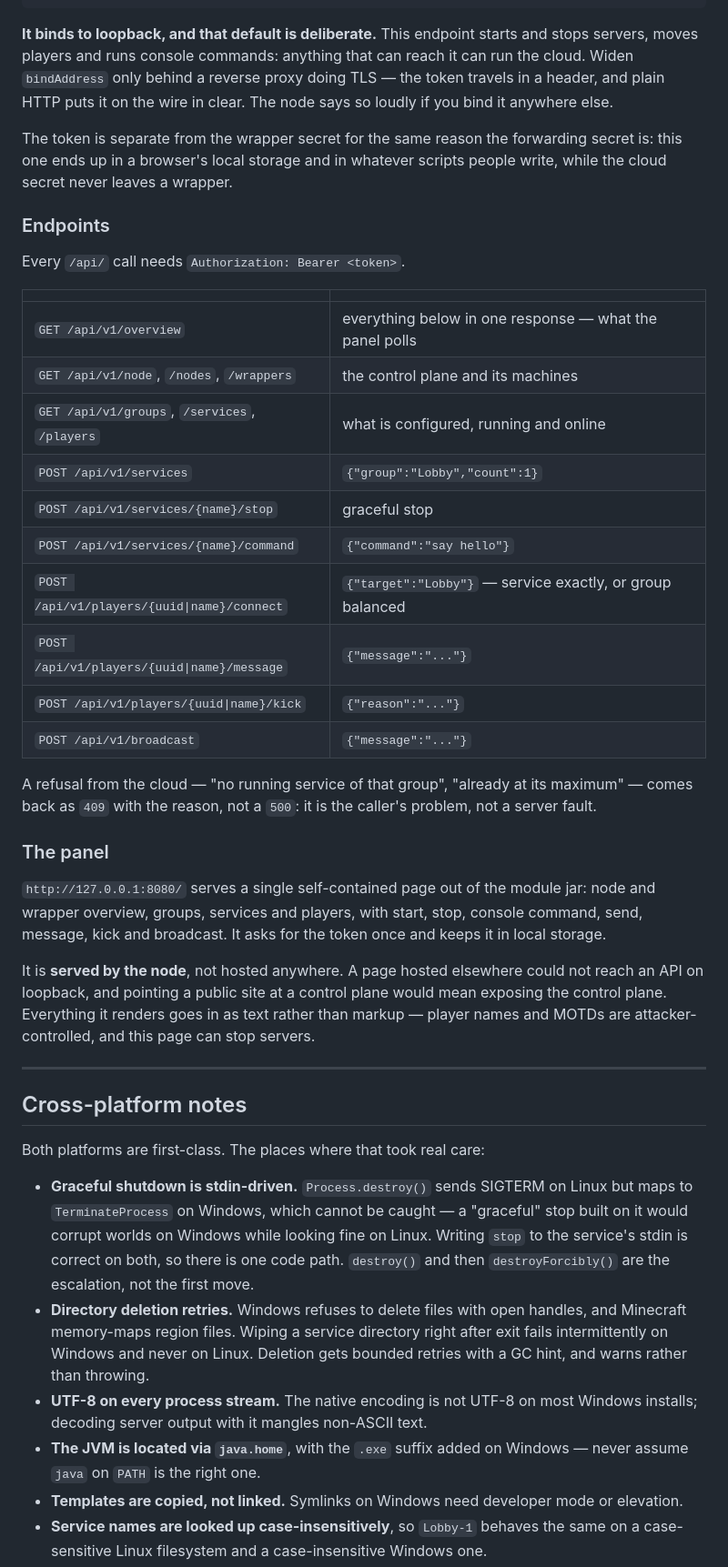
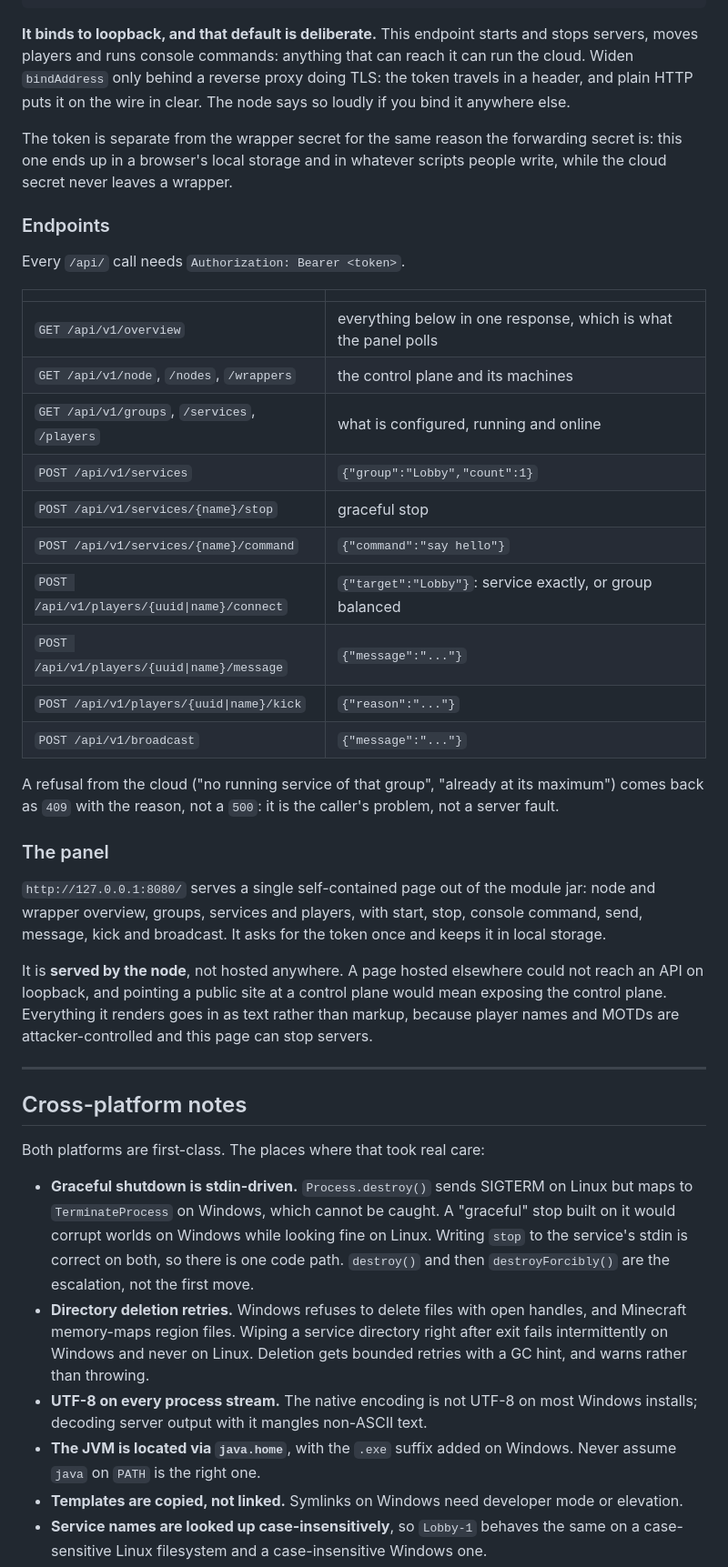
Before and after one commit to SiriusCloud-MC/SiriusCloud-MC, a Markdown page: README.md, the part around one of its changes. Shown at 91% size. GitHub-like rendering.

```diff
--- a/README.md
+++ b/README.md
@@ -475,7 +475,7 @@ and prints it once:
 **It binds to loopback, and that default is deliberate.** This endpoint starts
 and stops servers, moves players and runs console commands: anything that can
 reach it can run the cloud. Widen `bindAddress` only behind a reverse proxy
-doing TLS — the token travels in a header, and plain HTTP puts it on the wire in
+doing TLS: the token travels in a header, and plain HTTP puts it on the wire in
 clear. The node says so loudly if you bind it anywhere else.
 
 The token is separate from the wrapper secret for the same reason the forwarding
@@ -488,19 +488,19 @@ Every `/api/` call needs `Authorization: Bearer <token>`.
 
 | | |
 |---|---|
-| `GET /api/v1/overview` | everything below in one response — what the panel polls |
+| `GET /api/v1/overview` | everything below in one response, which is what the panel polls |
 | `GET /api/v1/node`, `/nodes`, `/wrappers` | the control plane and its machines |
 | `GET /api/v1/groups`, `/services`, `/players` | what is configured, running and online |
 | `POST /api/v1/services` | `{"group":"Lobby","count":1}` |
 | `POST /api/v1/services/{name}/stop` | graceful stop |
 | `POST /api/v1/services/{name}/command` | `{"command":"say hello"}` |
-| `POST /api/v1/players/{uuid\|name}/connect` | `{"target":"Lobby"}` — service exactly, or group balanced |
+| `POST /api/v1/players/{uuid\|name}/connect` | `{"target":"Lobby"}`: service exactly, or group balanced |
 | `POST /api/v1/players/{uuid\|name}/message` | `{"message":"..."}` |
 | `POST /api/v1/players/{uuid\|name}/kick` | `{"reason":"..."}` |
 | `POST /api/v1/broadcast` | `{"message":"..."}` |
 
-A refusal from the cloud — "no running service of that group", "already at its
-maximum" — comes back as `409` with the reason, not a `500`: it is the caller's
+A refusal from the cloud ("no running service of that group", "already at its
+maximum") comes back as `409` with the reason, not a `500`: it is the caller's
 problem, not a server fault.
 
 ### The panel
@@ -513,8 +513,8 @@ and keeps it in local storage.
 It is **served by the node**, not hosted anywhere. A page hosted elsewhere could
 not reach an API on loopback, and pointing a public site at a control plane
 would mean exposing the control plane. Everything it renders goes in as text
-rather than markup — player names and MOTDs are attacker-controlled, and this
-page can stop servers.
+rather than markup, because player names and MOTDs are attacker-controlled and
+this page can stop servers.
 
 ---
 
@@ -523,7 +523,7 @@ page can stop servers.
 Both platforms are first-class. The places where that took real care:
 
 - **Graceful shutdown is stdin-driven.** `Process.destroy()` sends SIGTERM on
-  Linux but maps to `TerminateProcess` on Windows, which cannot be caught — a
+  Linux but maps to `TerminateProcess` on Windows, which cannot be caught. A
   "graceful" stop built on it would corrupt worlds on Windows while looking
   fine on Linux. Writing `stop` to the service's stdin is correct on both, so
   there is one code path. `destroy()` and then `destroyForcibly()` are the
@@ -535,7 +535,7 @@ Both platforms are first-class. The places where that took real care:
 - **UTF-8 on every process stream.** The native encoding is not UTF-8 on most
   Windows installs; decoding server output with it mangles non-ASCII text.
 - **The JVM is located via `java.home`**, with the `.exe` suffix added on
-  Windows — never assume `java` on `PATH` is the right one.
+  Windows. Never assume `java` on `PATH` is the right one.
 - **Templates are copied, not linked.** Symlinks on Windows need developer mode
   or elevation.
 - **Service names are looked up case-insensitively**, so `Lobby-1` behaves the
```
Also changed, not shown: other parts of README.md (+32 -32 lines).
